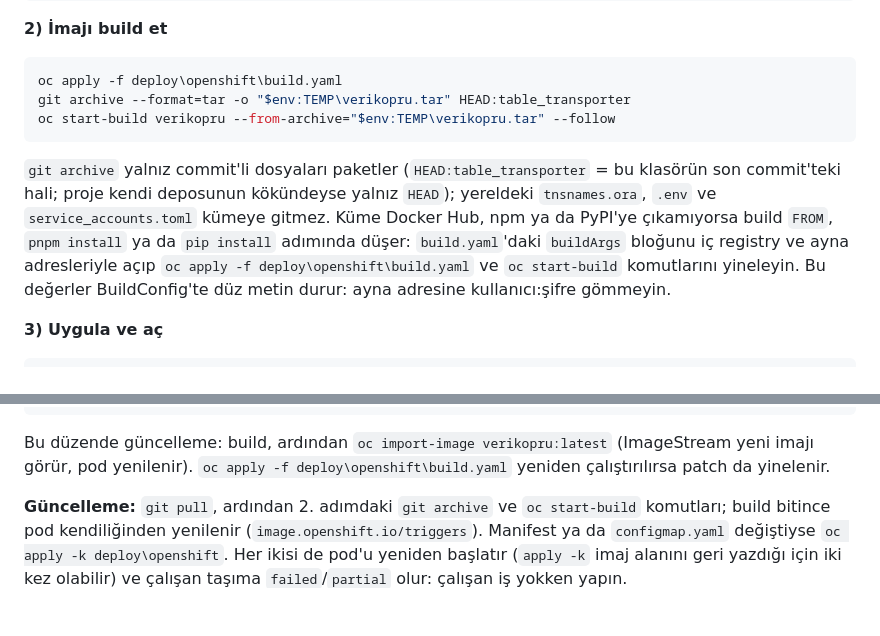
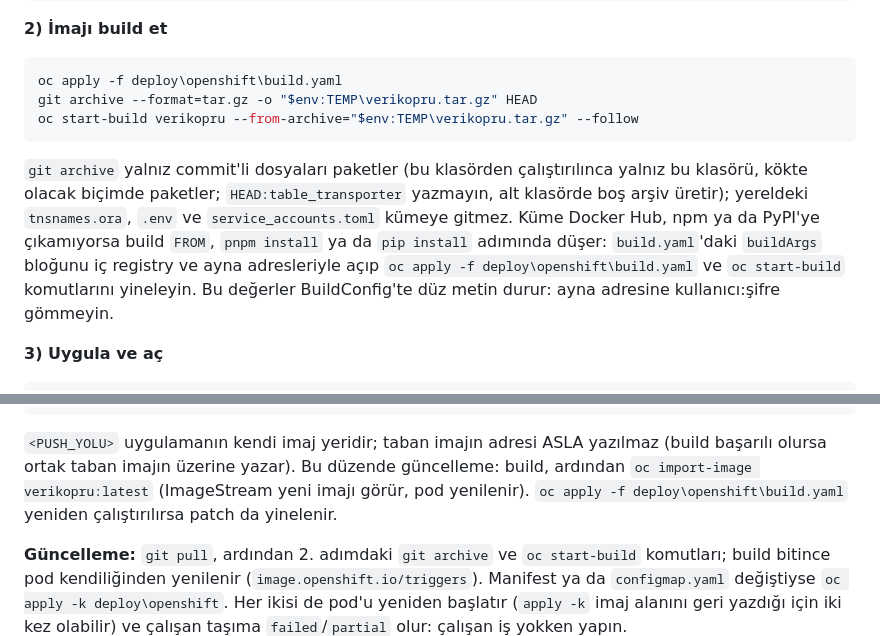
Before and after one commit to MertAErntrk/ykb-insource-projects, a Markdown page: table_transporter/docs/DEPLOY.md, 2 parts joined by grey strips. GitHub-like rendering; blank space fills up the shorter version.

Commit message:
table_transporter: git archive komutu düzeltildi, push yolu uyarısı
Co-Authored-By: Claude Opus 5.5 <noreply@anthropic.com>

````diff
--- a/table_transporter/docs/DEPLOY.md
+++ b/table_transporter/docs/DEPLOY.md
@@ -58,10 +58,10 @@ oc rollout restart deployment/verikopru
 **2) İmajı build et**
 ```powershell
 oc apply -f deploy\openshift\build.yaml
-git archive --format=tar -o "$env:TEMP\verikopru.tar" HEAD:table_transporter
-oc start-build verikopru --from-archive="$env:TEMP\verikopru.tar" --follow
+git archive --format=tar.gz -o "$env:TEMP\verikopru.tar.gz" HEAD
+oc start-build verikopru --from-archive="$env:TEMP\verikopru.tar.gz" --follow
 ```
-`git archive` yalnız commit'li dosyaları paketler (`HEAD:table_transporter` = bu klasörün son commit'teki hali; proje kendi deposunun kökündeyse yalnız `HEAD`); yereldeki `tnsnames.ora`, `.env` ve `service_accounts.toml` kümeye gitmez. Küme Docker Hub, npm ya da PyPI'ye çıkamıyorsa build `FROM`, `pnpm install` ya da `pip install` adımında düşer: `build.yaml`'daki `buildArgs` bloğunu iç registry ve ayna adresleriyle açıp `oc apply -f deploy\openshift\build.yaml` ve `oc start-build` komutlarını yineleyin. Bu değerler BuildConfig'te düz metin durur: ayna adresine kullanıcı:şifre gömmeyin.
+`git archive` yalnız commit'li dosyaları paketler (bu klasörden çalıştırılınca yalnız bu klasörü, kökte olacak biçimde paketler; `HEAD:table_transporter` yazmayın, alt klasörde boş arşiv üretir); yereldeki `tnsnames.ora`, `.env` ve `service_accounts.toml` kümeye gitmez. Küme Docker Hub, npm ya da PyPI'ye çıkamıyorsa build `FROM`, `pnpm install` ya da `pip install` adımında düşer: `build.yaml`'daki `buildArgs` bloğunu iç registry ve ayna adresleriyle açıp `oc apply -f deploy\openshift\build.yaml` ve `oc start-build` komutlarını yineleyin. Bu değerler BuildConfig'te düz metin durur: ayna adresine kullanıcı:şifre gömmeyin.
 
 **3) Uygula ve aç**
 ```powershell
@@ -92,7 +92,7 @@ oc secrets link default <PULL_SECRET> --for=pull
 # build (2. adım) bittikten sonra, bir kez:
 oc tag "<REGISTRY>/<PUSH_YOLU>/verikopru:latest" verikopru:latest --scheduled
 ```
-Bu düzende güncelleme: build, ardından `oc import-image verikopru:latest` (ImageStream yeni imajı görür, pod yenilenir). `oc apply -f deploy\openshift\build.yaml` yeniden çalıştırılırsa patch da yinelenir.
+`<PUSH_YOLU>` uygulamanın kendi imaj yeridir; taban imajın adresi ASLA yazılmaz (build başarılı olursa ortak taban imajın üzerine yazar). Bu düzende güncelleme: build, ardından `oc import-image verikopru:latest` (ImageStream yeni imajı görür, pod yenilenir). `oc apply -f deploy\openshift\build.yaml` yeniden çalıştırılırsa patch da yinelenir.
 
 **Güncelleme:** `git pull`, ardından 2. adımdaki `git archive` ve `oc start-build` komutları; build bitince pod kendiliğinden yenilenir (`image.openshift.io/triggers`). Manifest ya da `configmap.yaml` değiştiyse `oc apply -k deploy\openshift`. Her ikisi de pod'u yeniden başlatır (`apply -k` imaj alanını geri yazdığı için iki kez olabilir) ve çalışan taşıma `failed`/`partial` olur: çalışan iş yokken yapın.
 
````
